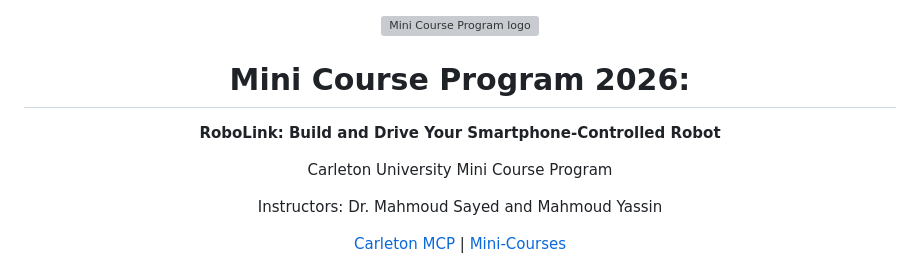
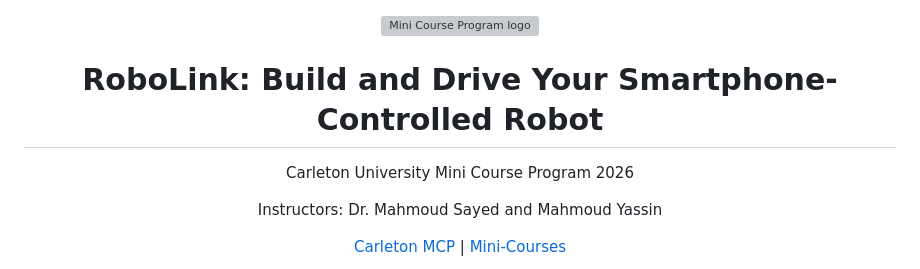
Before and after one commit to MYMahmoudYassin/MPC-2026-RoboLink, a Markdown page: README.md, the part around the change. GitHub-like rendering; grey boxes are pictures that could not be loaded.

Commit message:
Update course title and year in README

```diff
--- a/README.md
+++ b/README.md
@@ -1,10 +1,9 @@
 <div align="center">
   <img width="211" height="46" alt="Mini Course Program logo" src="https://github.com/user-attachments/assets/7af10aa5-d64e-46dd-9b3f-78521599634c" />
 
-  <h1>Mini Course Program 2026:</h1>
+  <h1>RoboLink: Build and Drive Your Smartphone-Controlled Robot</h1>
 
-  <p><strong> RoboLink: Build and Drive Your Smartphone-Controlled Robot</strong></p>
-  <p>Carleton University Mini Course Program</p>
+  <p>Carleton University Mini Course Program 2026</p>
   <p>Instructors: Dr. Mahmoud Sayed and Mahmoud Yassin</p>
 
   <p>
```
